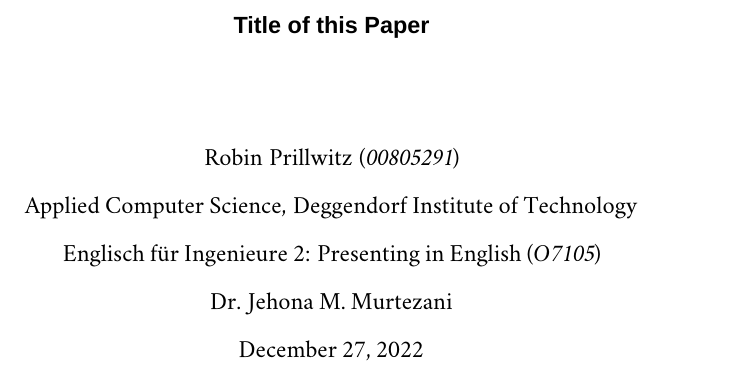
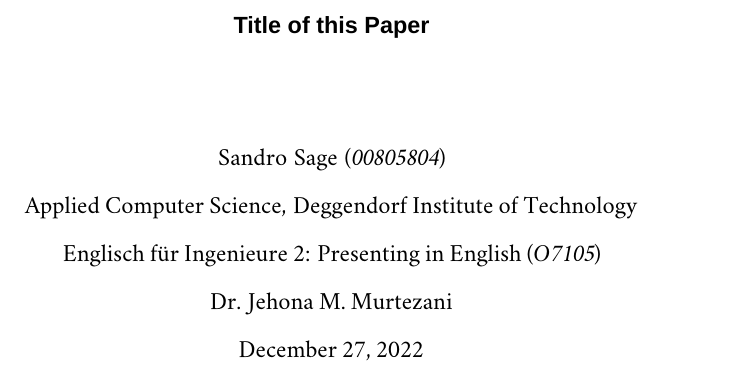
Before and after one commit to sandrosage/Presenting_In_English, a LaTeX book (transcript.tex, which reads src/preamble/meta.tex): part of page 1 of 4, cut so that both start at the same text. Compiled offline with XeLaTeX; a missing font is replaced by an installed copy or a similar font.

Commit message:
change meta information

```diff
--- a/src/preamble/meta.tex
+++ b/src/preamble/meta.tex
@@ -1,8 +1,8 @@
 
 \def \title         {Title of this Paper}
-\def \authorFirst   {Robin}
-\def \authorLast    {Prillwitz}
-\def \matrnr        {00805291}
+\def \authorFirst   {Sandro}
+\def \authorLast    {Sage}
+\def \matrnr        {00805804}
 \def \faculty       {Applied Computer Science}
 \def \institution   {Deggendorf Institute of Technology}
 \def \course        {Englisch für Ingenieure 2: Presenting in English (\textit{O7105})}
```
